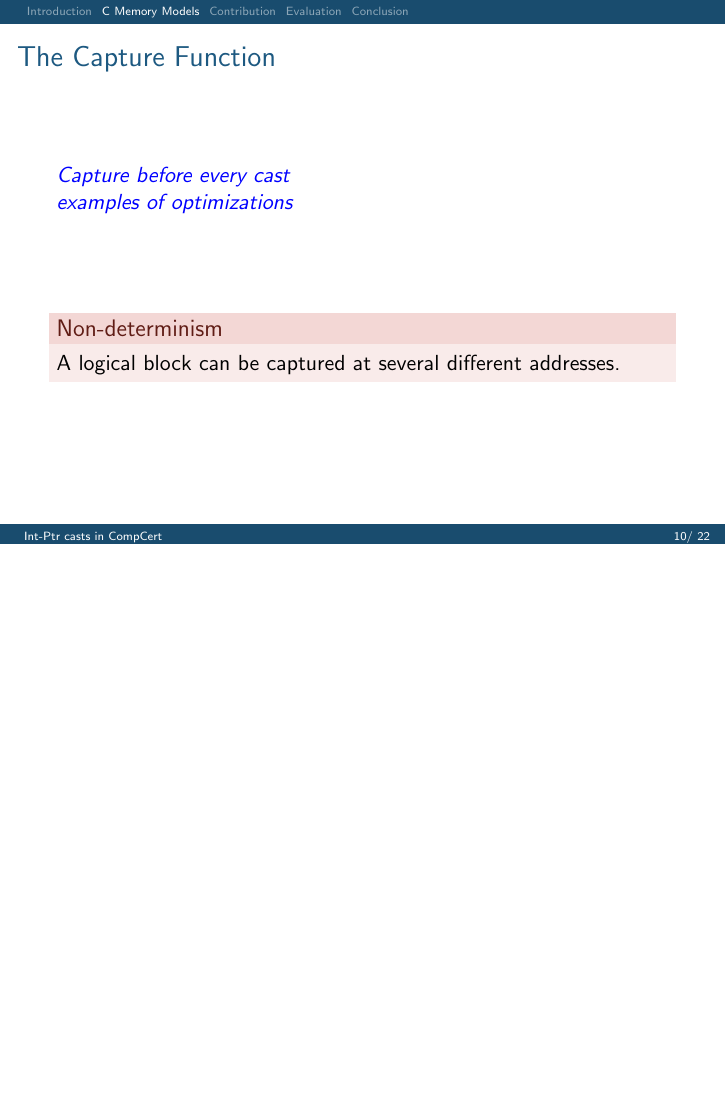
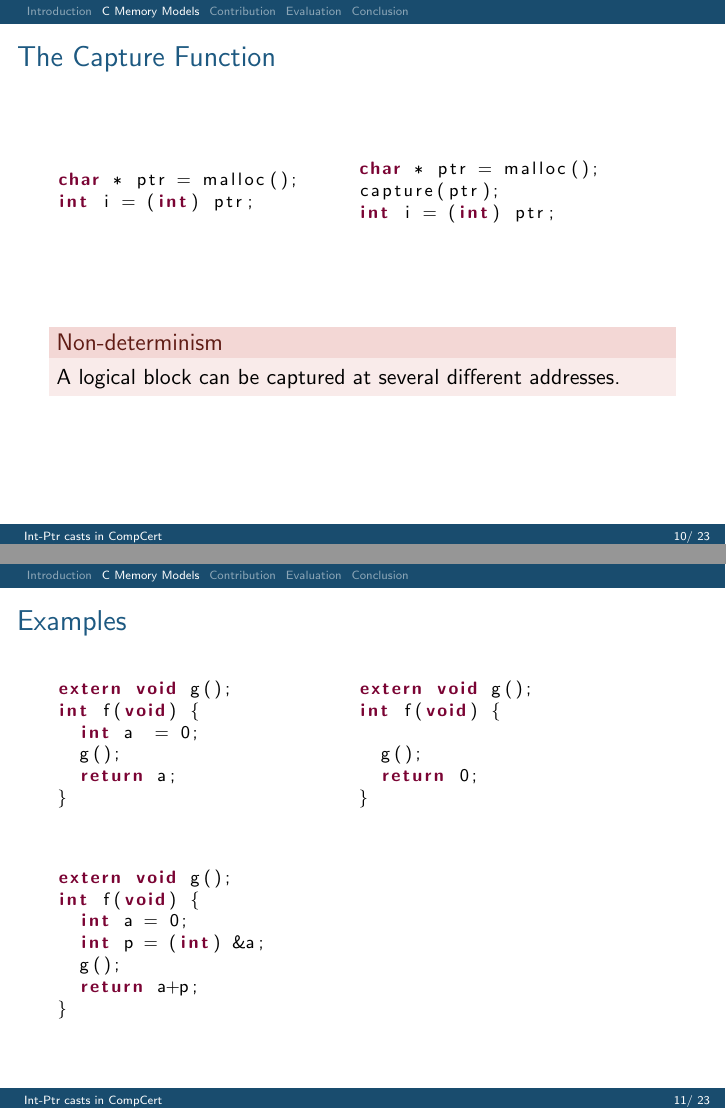
Before and after one commit to Aurele-Barriere/intptr_cast, LaTeX slides (presentation/pres.tex, which reads presentation/listings/capture.c, presentation/listings/captured.c, presentation/listings/concrete.c): page 10 of 22 before the commit and pages 10 and 11 of 23 after it, the two joined at a grey line, the shorter picture padded with empty space. Compiled offline with pdfLaTeX.

Commit message:
presentation: intro and models

```diff
--- /dev/null
+++ b/presentation/listings/capture.c
@@ -0,0 +1,2 @@
+char * ptr = malloc();
+int i = (int) ptr;
--- /dev/null
+++ b/presentation/listings/captured.c
@@ -0,0 +1,3 @@
+char * ptr = malloc();
+capture(ptr);
+int i = (int) ptr;
--- /dev/null
+++ b/presentation/listings/concrete.c
@@ -0,0 +1,7 @@
+extern void g();
+int f(void) {
+  int a = 0;
+  int p = (int) &a;
+  g();
+  return a+p;
+}
--- /dev/null
+++ b/presentation/listings/logical.c
@@ -0,0 +1,6 @@
+extern void g();
+int f(void) {
+  int a  = 0;
+  g();
+  return a;
+}
--- /dev/null
+++ b/presentation/listings/logicaloptim.c
@@ -0,0 +1,6 @@
+extern void g();
+int f(void) {
+
+  g();
+  return 0;
+}
--- a/presentation/models.tex
+++ b/presentation/models.tex
@@ -54,11 +62,28 @@
 
 \begin{frame}{The Capture Function}
 
-  \comment{Capture before every cast}\\
-  \comment{examples of optimizations}
+  \begin{minipage}{0.48\textwidth}
+    \lstinputlisting{listings/capture.c}
+  \end{minipage}
+  \begin{minipage}{0.48\textwidth}
+    \lstinputlisting{listings/captured.c}
+  \end{minipage}
   \vfill
   \begin{alertblock}{Non-determinism}
     A logical block can be captured at several different addresses.
   \end{alertblock}
 
 \end{frame}
+
+\begin{frame}{Examples}
+
+  \begin{minipage}{0.48\textwidth}
+    \lstinputlisting{listings/logical.c}
+  \end{minipage}
+  \begin{minipage}{0.48\textwidth}
+    \lstinputlisting{listings/logicaloptim.c}
+  \end{minipage}
+  \vfill
+  \lstinputlisting{listings/concrete.c}
+
+\end{frame}
--- a/presentation/style.tex
+++ b/presentation/style.tex
@@ -5,6 +5,7 @@
 \definecolor{basicCyan}{HTML}{16A086} % #16A086
 \definecolor{basicGreen}{HTML}{9BBB58} % #9BBB58
 \definecolor{basicRed}{HTML}{C1392B} % #C1392B
+\definecolor{basicPurple}{HTML}{7A0333} % #7A0333
 
 \colorlet{darkBlue}{basicBlue!70!black}
 \colorlet{darkCyan}{basicCyan!80!black}
```
Also changed, not shown: presentation/contrib.tex (+6 -3 lines), presentation/intro.tex (+22 -9 lines), presentation/listings/intro.c (added, +7 -0 lines), presentation/pres.tex (+8 -0 lines), presentation/cmds.tex (line endings or trailing spaces), presentation/models.tex (16 more changed lines), presentation/style.tex (1 more changed lines), 1 other file.
